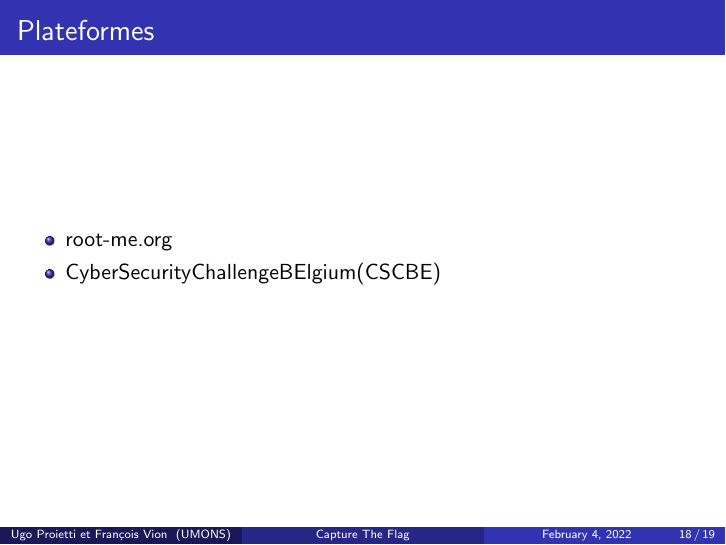
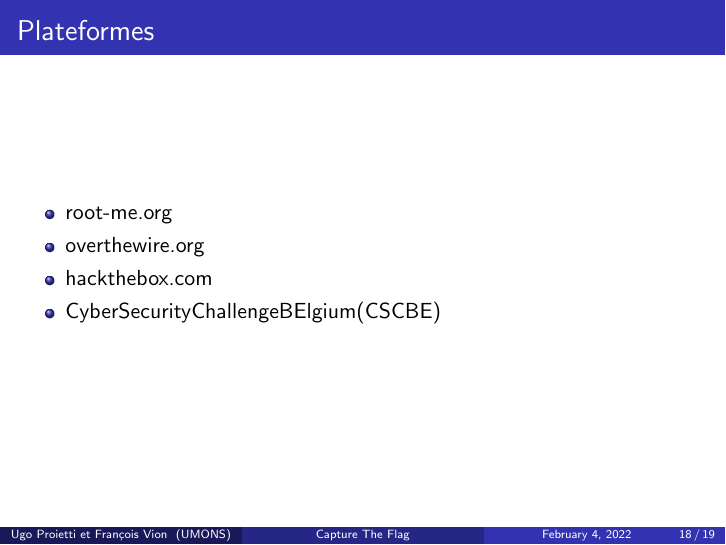
Before and after one commit to cpumons/workshop-ctf, LaTeX slides (presentation/presentation.tex): page 18 of 19. Compiled offline with pdfLaTeX.

Commit message:
ajout plateformes

```diff
--- a/presentation/presentation.tex
+++ b/presentation/presentation.tex
@@ -373,6 +373,8 @@
 \begin{frame}\frametitle{Plateformes}
     \begin{itemize}
         \item root-me.org
+        \item overthewire.org
+        \item hackthebox.com
         \item CyberSecurityChallengeBElgium(CSCBE)
     \end{itemize}
 \end{frame}
```
Also changed, not shown: presentation/presentation.pdf.
